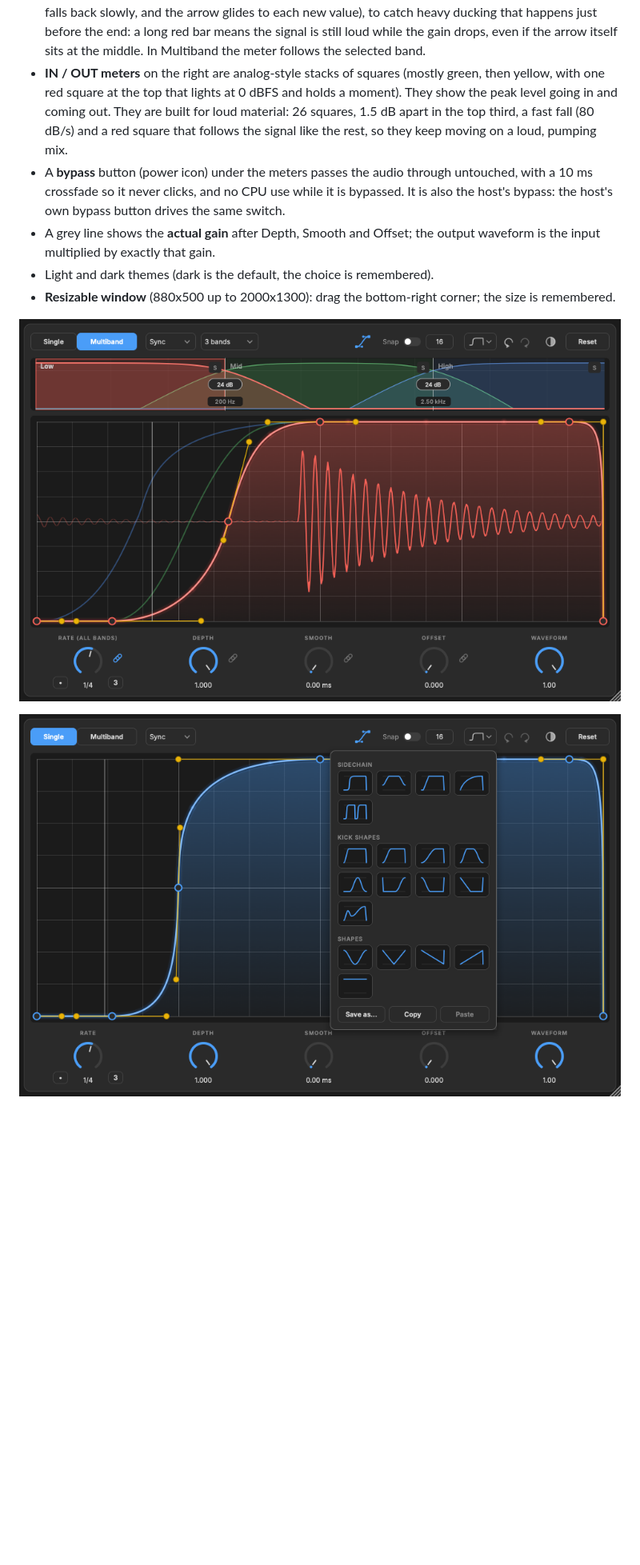
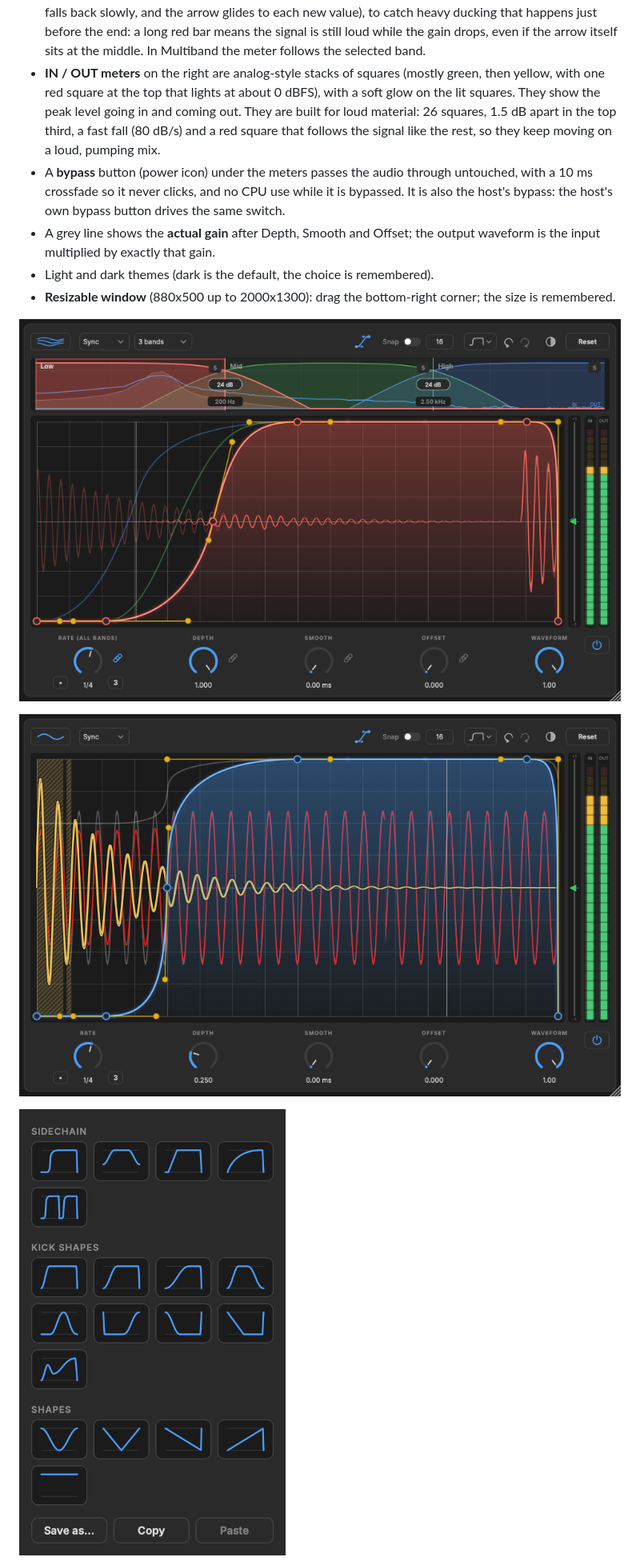
Before and after one commit to baggofficial/MUVMNT-LFO, a Markdown page: README.md, the part around one of its changes. Shown at 80% size. Drawn GitHub-style; pictures changed too: docs/images/kick-overlap-dark.png (added), docs/images/multiband-dark.png, docs/images/presets-dark.png; blank space fills up the shorter version.

Commit message:
Audit cleanups: cheaper colour tracking, allocation-free spectrum, versioned curve copies; refreshed README and images; spectrum test

```diff
--- a/README.md
+++ b/README.md
@@ -50,13 +50,15 @@ It is an independent, from-scratch implementation inspired by the workflow of Xf
 - The input waveform is drawn folded onto the LFO cycle, faintly, with the **output** (what the plugin actually lets through) drawn over it in the curve's colour, so you can see where the kick and the hats land against your curve and what the ducking does to them. In the Single tab the output is coloured like a rainbow by pitch (red up to 100 Hz, then orange, yellow, green, turquoise and blue for the highs; a mix of lots of bass and highs tints pink or purple), a rough zero-crossing estimate; the input stays grey. In Multiband each band shows its own signal in its own colour (red lows, green mids, blue highs). The **Waveform** knob sets how strong this is.
 - An optional sidechain input is drawn in amber: route a kick from another mixer channel into the plugin's sidechain and you see it against your curve (display only, it never changes the sound). Where the kick and the plugin's output are both loud at the same position in the cycle, that stretch is **hatched**: a conflict between the two. The output is measured after the ducking, so a spot where your curve really ducks under the kick is not marked. In Multiband the kick is split into the same bands, so each band is compared with the matching part of the kick (the lows against the kick's lows).
 - A thin **end-of-cycle meter** beside the curve shows where the output signal (the input after the plugin's ducking, -1 to +1, same scale as the scope) was at the last point of the cycle, right when the curve drops: the big arrow pointing at the curve is the newest cycle, the small ones the cycles before. An arrow near the centre line is safe (green); one far from it turns amber, then red, and means a bass note is still swinging when the gain falls, which is where clicks come from. Duck harder at the end of the curve, ease the fall, or add a little Smooth, and watch the arrow settle at the middle. Click the meter to show an **end-zone bar** next to the arrow (hidden by default, and remembered with the project): a thin bar that spans the lowest to the highest output level over the last 4% of the cycle (it grows at once and falls back slowly, and the arrow glides to each new value), to catch heavy ducking that happens just before the end: a long red bar means the signal is still loud while the gain drops, even if the arrow itself sits at the middle. In Multiband the meter follows the selected band.
-- **IN / OUT meters** on the right are analog-style stacks of squares (mostly green, then yellow, with one red square at the top that lights at 0 dBFS and holds a moment). They show the peak level going in and coming out. They are built for loud material: 26 squares, 1.5 dB apart in the top third, a fast fall (80 dB/s) and a red square that follows the signal like the rest, so they keep moving on a loud, pumping mix.
+- **IN / OUT meters** on the right are analog-style stacks of squares (mostly green, then yellow, with one red square at the top that lights at about 0 dBFS), with a soft glow on the lit squares. They show the peak level going in and coming out. They are built for loud material: 26 squares, 1.5 dB apart in the top third, a fast fall (80 dB/s) and a red square that follows the signal like the rest, so they keep moving on a loud, pumping mix.
 - A **bypass** button (power icon) under the meters passes the audio through untouched, with a 10 ms crossfade so it never clicks, and no CPU use while it is bypassed. It is also the host's bypass: the host's own bypass button drives the same switch.
 - A grey line shows the **actual gain** after Depth, Smooth and Offset; the output waveform is the input multiplied by exactly that gain.
 - Light and dark themes (dark is the default, the choice is remembered).
 - **Resizable window** (880x500 up to 2000x1300): drag the bottom-right corner; the size is remembered.
 
-![Multiband, dark theme](docs/images/multiband-dark.png)
+![Multiband, dark theme: live input / output spectrum behind the band curves](docs/images/multiband-dark.png)
+
+![A kick routed through the sidechain, with the overlap with the bass hatched](docs/images/kick-overlap-dark.png)
 
 ![Presets popup](docs/images/presets-dark.png)
 
```
Also changed, not shown: other parts of README.md (+16 -9 lines), docs/images/single-dark.png, docs/images/single-light.png, 8 other files.
